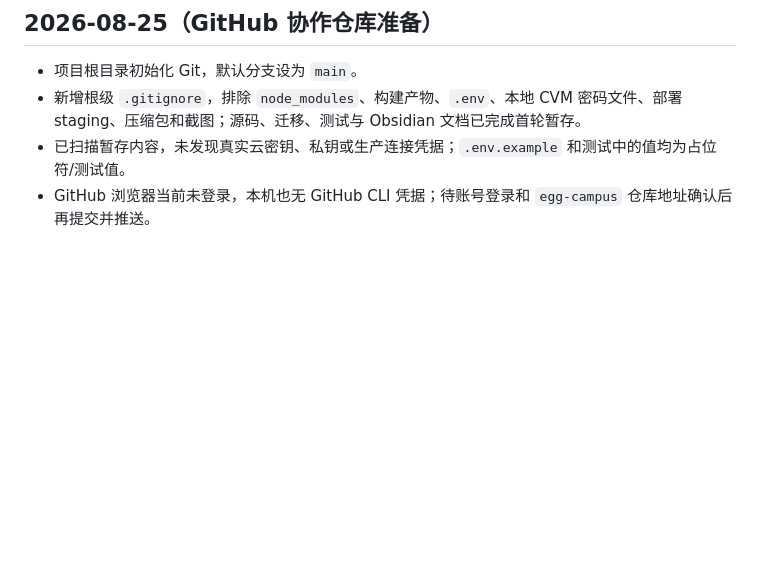
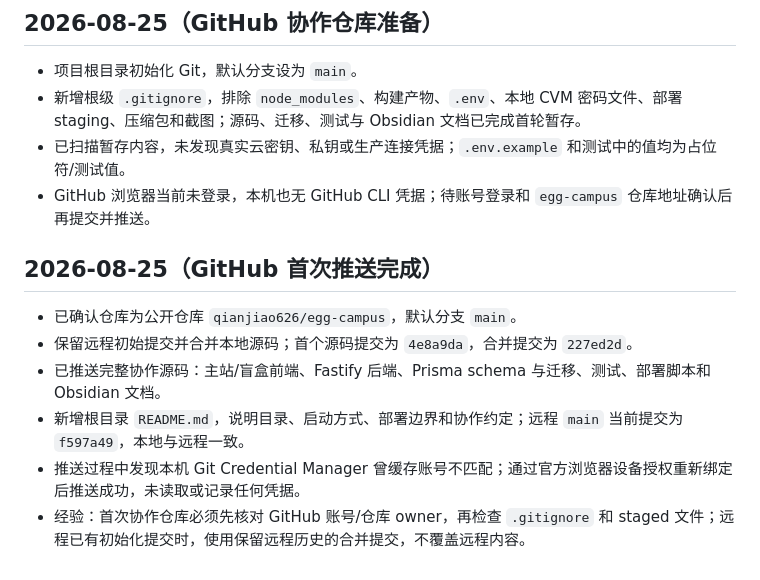
Before and after one commit to qianjiao626/egg-campus, a Markdown page: docs/obsidian-sync/06-变更日志.md, the part around the change. Rendered like a GitHub page; blank space fills up the shorter version.

Commit message:
docs: record GitHub collaboration setup

```diff
--- a/docs/obsidian-sync/06-变更日志.md
+++ b/docs/obsidian-sync/06-变更日志.md
@@ -57,3 +57,12 @@ tags:
 - 新增根级 `.gitignore`，排除 `node_modules`、构建产物、`.env`、本地 CVM 密码文件、部署 staging、压缩包和截图；源码、迁移、测试与 Obsidian 文档已完成首轮暂存。
 - 已扫描暂存内容，未发现真实云密钥、私钥或生产连接凭据；`.env.example` 和测试中的值均为占位符/测试值。
 - GitHub 浏览器当前未登录，本机也无 GitHub CLI 凭据；待账号登录和 `egg-campus` 仓库地址确认后再提交并推送。
+
+## 2026-08-25（GitHub 首次推送完成）
+
+- 已确认仓库为公开仓库 `qianjiao626/egg-campus`，默认分支 `main`。
+- 保留远程初始提交并合并本地源码；首个源码提交为 `4e8a9da`，合并提交为 `227ed2d`。
+- 已推送完整协作源码：主站/盲盒前端、Fastify 后端、Prisma schema 与迁移、测试、部署脚本和 Obsidian 文档。
+- 新增根目录 `README.md`，说明目录、启动方式、部署边界和协作约定；远程 `main` 当前提交为 `f597a49`，本地与远程一致。
+- 推送过程中发现本机 Git Credential Manager 曾缓存账号不匹配；通过官方浏览器设备授权重新绑定后推送成功，未读取或记录任何凭据。
+- 经验：首次协作仓库必须先核对 GitHub 账号/仓库 owner，再检查 `.gitignore` 和 staged 文件；远程已有初始化提交时，使用保留远程历史的合并提交，不覆盖远程内容。
```
